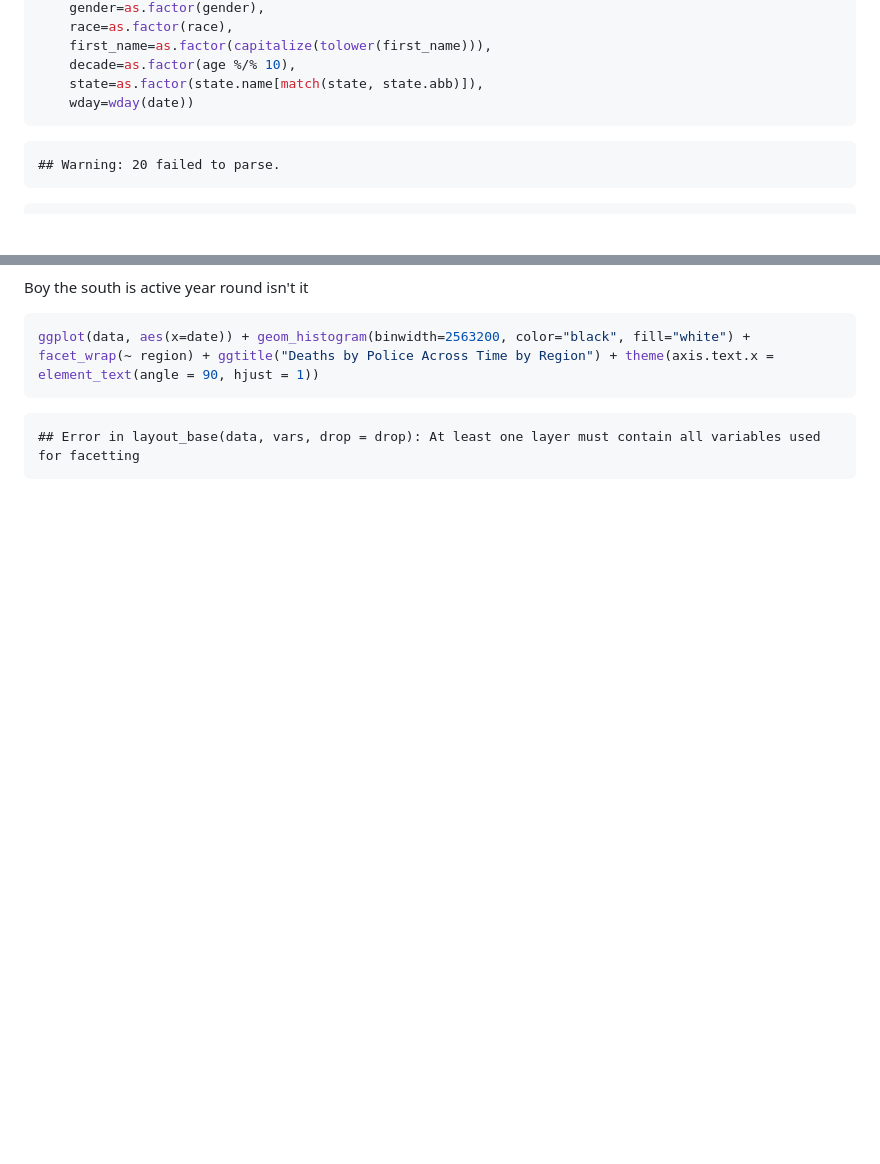
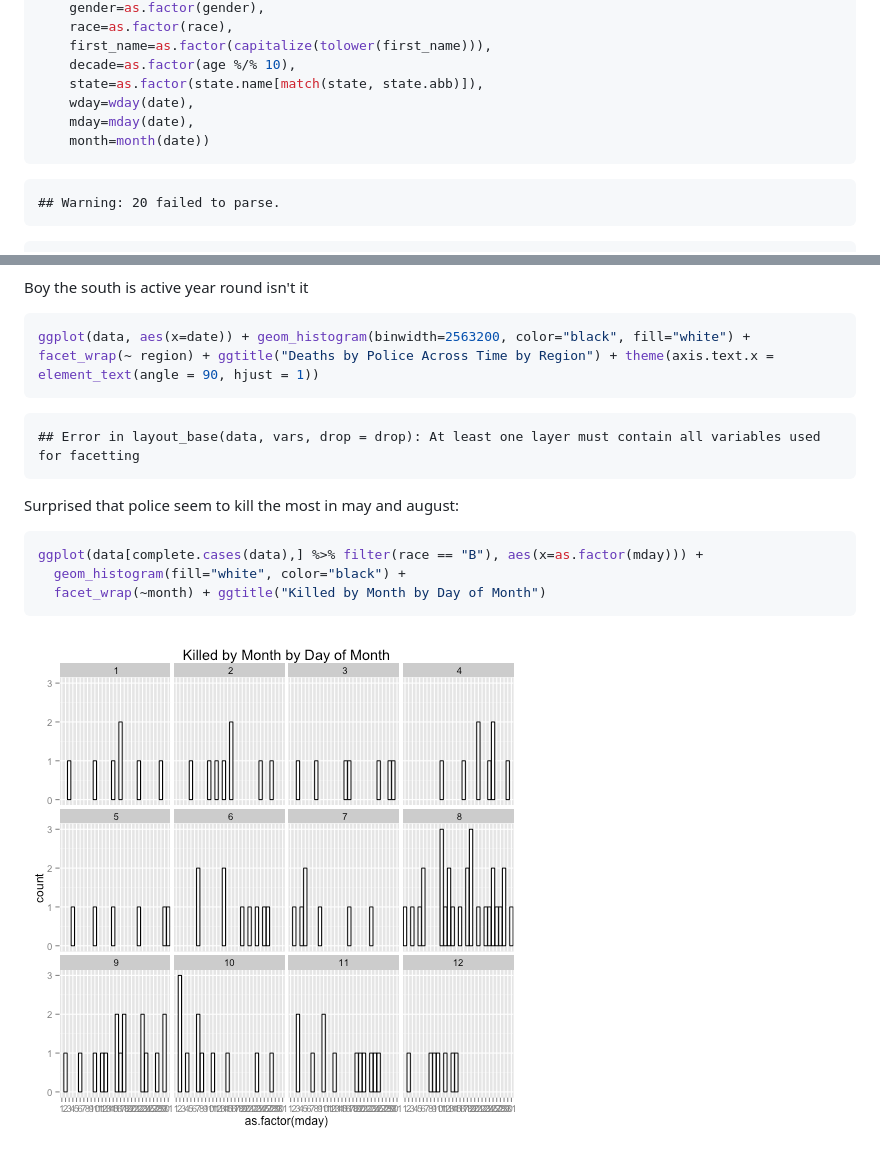
Before and after one commit to earino/killed_by_police, a Markdown page: README.md, 2 parts joined by grey strips. GitHub-like rendering; pictures changed too: figure/unnamed-chunk-7-1.png (added); blank space fills up the shorter version.

````diff
--- a/README.md
+++ b/README.md
@@ -66,7 +66,9 @@ data <- killed_by_police %>% html_table(header=TRUE) %>%
     first_name=as.factor(capitalize(tolower(first_name))),
     decade=as.factor(age %/% 10),
     state=as.factor(state.name[match(state, state.abb)]),
-    wday=wday(date))
+    wday=wday(date),
+    mday=mday(date),
+    month=month(date))
 ```
 
 ```
@@ -183,3 +185,14 @@ ggplot(data, aes(x=date)) + geom_histogram(binwidth=2563200, color="black", fill
 ```
 ## Error in layout_base(data, vars, drop = drop): At least one layer must contain all variables used for facetting
 ```
+
+Surprised that police seem to kill the most in may and august:
+
+
+```r
+ggplot(data[complete.cases(data),] %>% filter(race == "B"), aes(x=as.factor(mday))) +
+  geom_histogram(fill="white", color="black") +
+  facet_wrap(~month) + ggtitle("Killed by Month by Day of Month")
+```
+
+![plot of chunk unnamed-chunk-7](figure/unnamed-chunk-7-1.png)
````
Also changed, not shown: 7 other files.
